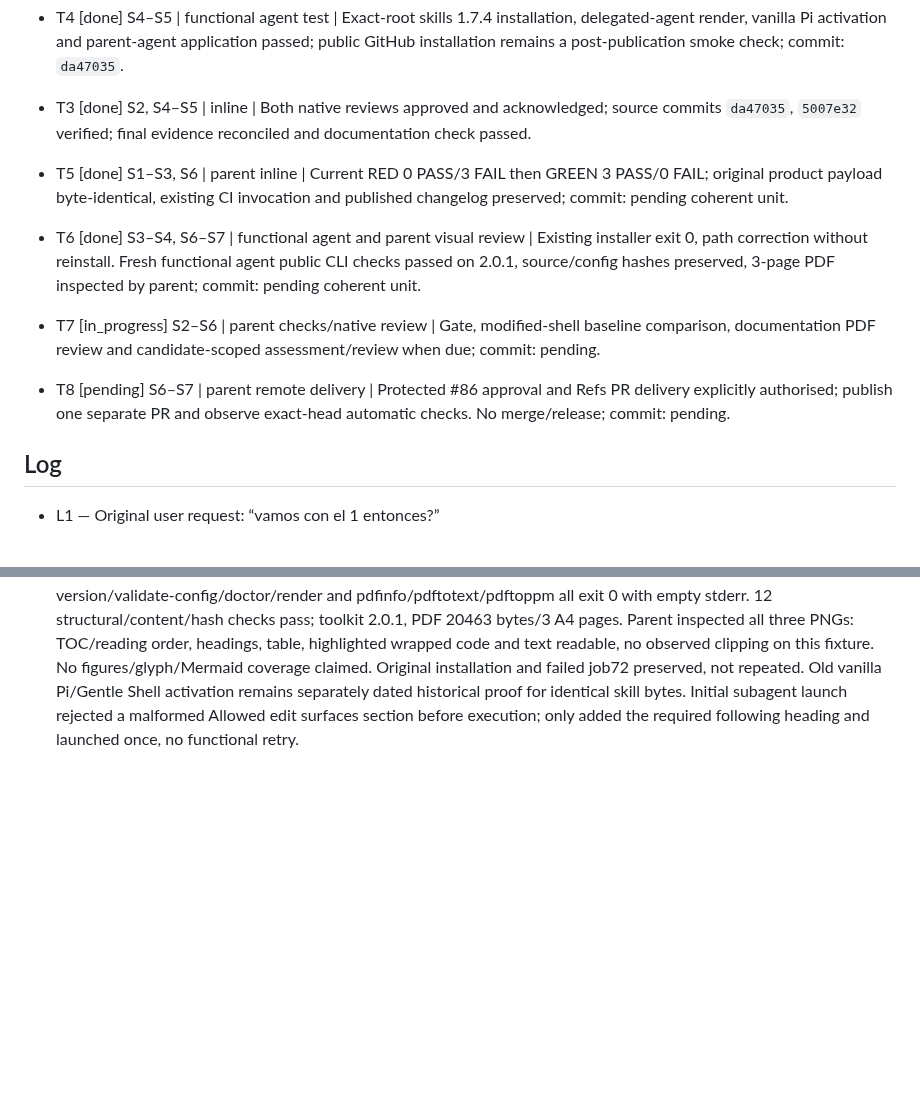
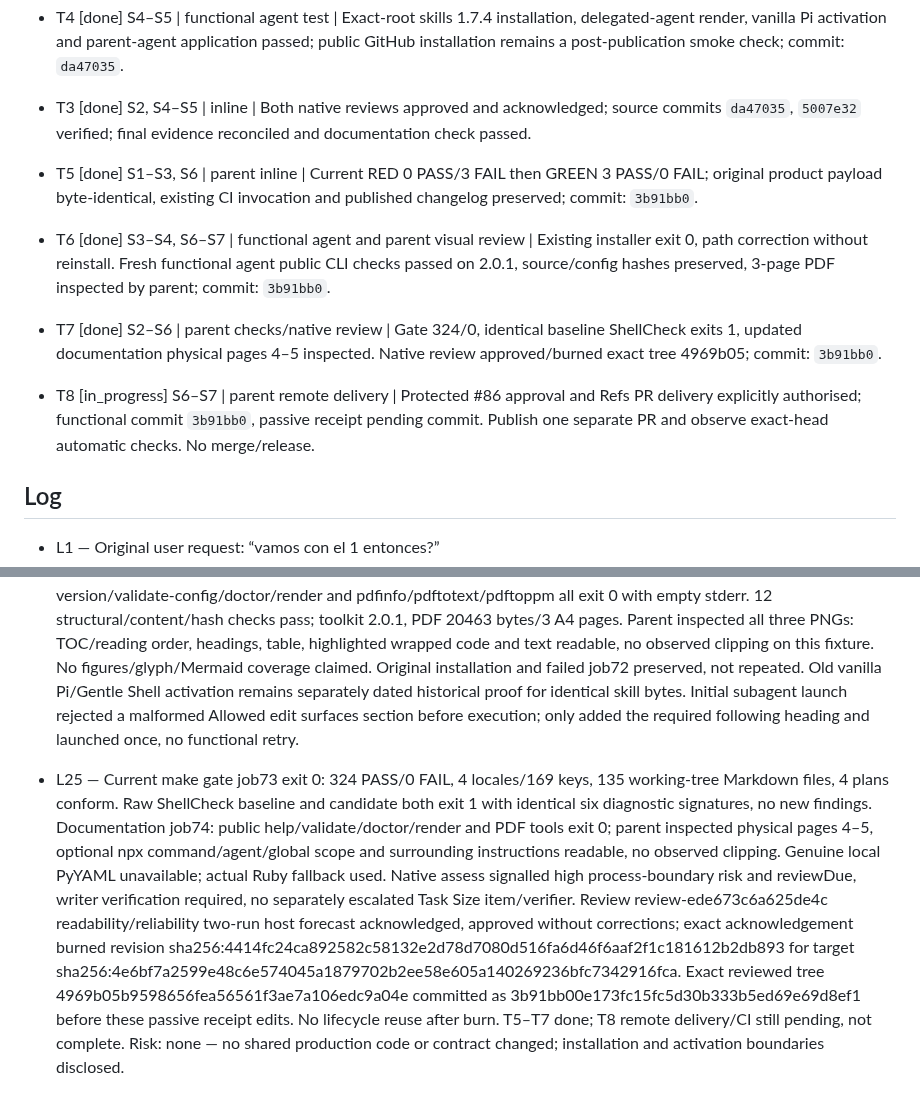
Before and after one commit to pablobernardo/pandoc-toolkit, a Markdown page: odd/tasks/documentation-pdf-skill.md, 2 parts joined by grey strips. GitHub-like rendering; blank space fills up the shorter version.

Commit message:
docs(skills): record integration verification and native approval

```diff
--- a/odd/tasks/documentation-pdf-skill.md
+++ b/odd/tasks/documentation-pdf-skill.md
@@ -20,10 +20,10 @@ Current branch: `feat/documentation-pdf-skill-2.1`, base `fcb2fc77`; original `f
 - T4 [done] S4–S5 | functional agent test | Exact-root skills 1.7.4 installation, delegated-agent render, vanilla Pi activation and parent-agent application passed; public GitHub installation remains a post-publication smoke check; commit: `da47035`.
 - T3 [done] S2, S4–S5 | inline | Both native reviews approved and acknowledged; source commits `da47035`, `5007e32` verified; final evidence reconciled and documentation check passed.
 
-- T5 [done] S1–S3, S6 | parent inline | Current RED 0 PASS/3 FAIL then GREEN 3 PASS/0 FAIL; original product payload byte-identical, existing CI invocation and published changelog preserved; commit: pending coherent unit.
-- T6 [done] S3–S4, S6–S7 | functional agent and parent visual review | Existing installer exit 0, path correction without reinstall. Fresh functional agent public CLI checks passed on 2.0.1, source/config hashes preserved, 3-page PDF inspected by parent; commit: pending coherent unit.
-- T7 [in_progress] S2–S6 | parent checks/native review | Gate, modified-shell baseline comparison, documentation PDF review and candidate-scoped assessment/review when due; commit: pending.
-- T8 [pending] S6–S7 | parent remote delivery | Protected #86 approval and Refs PR delivery explicitly authorised; publish one separate PR and observe exact-head automatic checks. No merge/release; commit: pending.
+- T5 [done] S1–S3, S6 | parent inline | Current RED 0 PASS/3 FAIL then GREEN 3 PASS/0 FAIL; original product payload byte-identical, existing CI invocation and published changelog preserved; commit: `3b91bb0`.
+- T6 [done] S3–S4, S6–S7 | functional agent and parent visual review | Existing installer exit 0, path correction without reinstall. Fresh functional agent public CLI checks passed on 2.0.1, source/config hashes preserved, 3-page PDF inspected by parent; commit: `3b91bb0`.
+- T7 [done] S2–S6 | parent checks/native review | Gate 324/0, identical baseline ShellCheck exits 1, updated documentation physical pages 4–5 inspected. Native review approved/burned exact tree 4969b05; commit: `3b91bb0`.
+- T8 [in_progress] S6–S7 | parent remote delivery | Protected #86 approval and Refs PR delivery explicitly authorised; functional commit `3b91bb0`, passive receipt pending commit. Publish one separate PR and observe exact-head automatic checks. No merge/release.
 
 ## Log
 
@@ -60,3 +60,5 @@ Current branch: `feat/documentation-pdf-skill-2.1`, base `fcb2fc77`; original `f
 - L23 — Consolidation authorised: “lo corregimos y despues que?”; “ok pues hazlo y luego vamos con el epub”. Moved all integration evidence/authorisations into this original document; removed the redundant untracked 2.1 ledger. Current tasks T5–T8 map to existing visible IDs 1107–1110; historical tasks and their evidence remain unchanged. Path-only correction confirmed installed bytes equal source, original installer stdout/stderr/exit hashes retained in install-result.json; no reinstall.
 
 - L24 — Functional agent mvuw9gt0-e-doiw read the installed skill first, then consumer sources/config; public version/validate-config/doctor/render and pdfinfo/pdftotext/pdftoppm all exit 0 with empty stderr. 12 structural/content/hash checks pass; toolkit 2.0.1, PDF 20463 bytes/3 A4 pages. Parent inspected all three PNGs: TOC/reading order, headings, table, highlighted wrapped code and text readable, no observed clipping on this fixture. No figures/glyph/Mermaid coverage claimed. Original installation and failed job72 preserved, not repeated. Old vanilla Pi/Gentle Shell activation remains separately dated historical proof for identical skill bytes. Initial subagent launch rejected a malformed Allowed edit surfaces section before execution; only added the required following heading and launched once, no functional retry.
+
+- L25 — Current make gate job73 exit 0: 324 PASS/0 FAIL, 4 locales/169 keys, 135 working-tree Markdown files, 4 plans conform. Raw ShellCheck baseline and candidate both exit 1 with identical six diagnostic signatures, no new findings. Documentation job74: public help/validate/doctor/render and PDF tools exit 0; parent inspected physical pages 4–5, optional npx command/agent/global scope and surrounding instructions readable, no observed clipping. Genuine local PyYAML unavailable; actual Ruby fallback used. Native assess signalled high process-boundary risk and reviewDue, writer verification required, no separately escalated Task Size item/verifier. Review review-ede673c6a625de4c readability/reliability two-run host forecast acknowledged, approved without corrections; exact acknowledgement burned revision sha256:4414fc24ca892582c58132e2d78d7080d516fa6d46f6aaf2f1c181612b2db893 for target sha256:4e6bf7a2599e48c6e574045a1879702b2ee58e605a140269236bfc7342916fca. Exact reviewed tree 4969b05b9598656fea56561f3ae7a106edc9a04e committed as 3b91bb00e173fc15fc5d30b333b5ed69e69d8ef1 before these passive receipt edits. No lifecycle reuse after burn. T5–T7 done; T8 remote delivery/CI still pending, not complete. Risk: none — no shared production code or contract changed; installation and activation boundaries disclosed.
```
